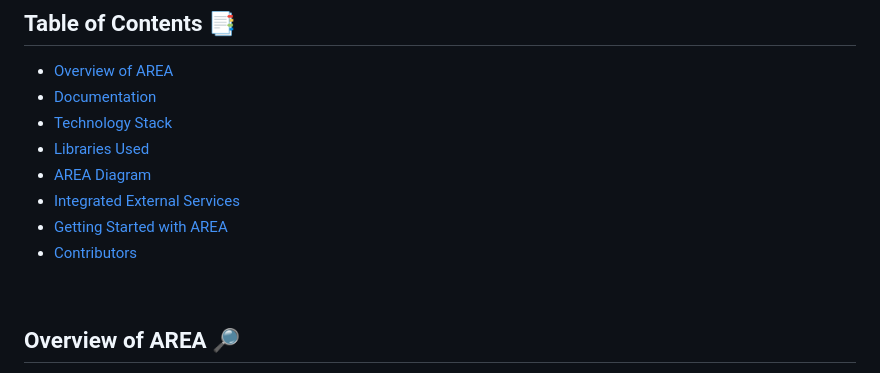
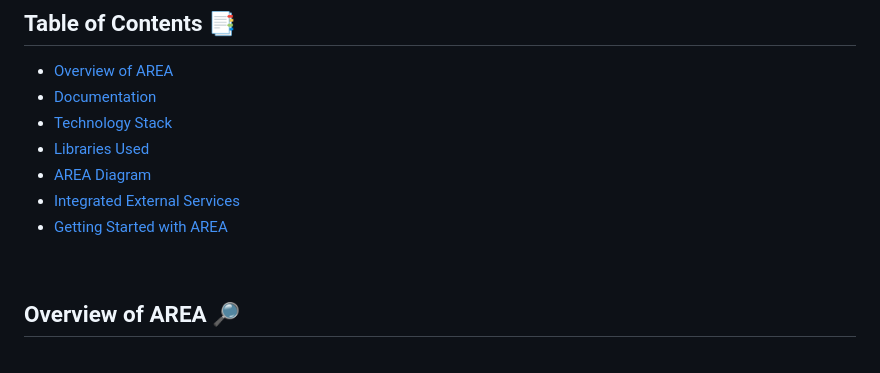
Before and after one commit to Patteinh/AREA, a Markdown page: README.md, the part around the change. Drawn GitHub-style.

```diff
--- a/README.md
+++ b/README.md
@@ -8,8 +8,7 @@
 - [Libraries Used](#libraries-used-)
 - [AREA Diagram](#area-diagram-)
 - [Integrated External Services](#integrated-external-services)
-- [Getting Started with AREA](#starting-area)
-- [Contributors](#contributors-)
+- [Getting Started with AREA](#starting-area-)
 
 <br>
 
```
